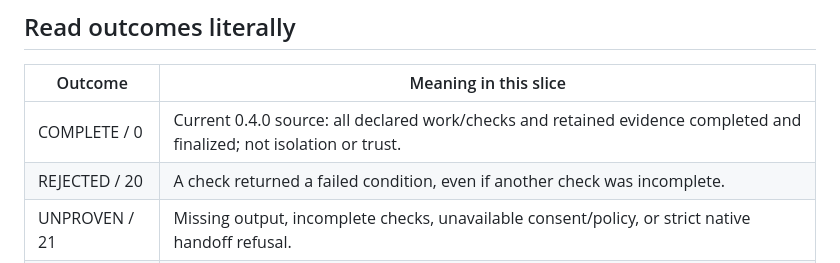
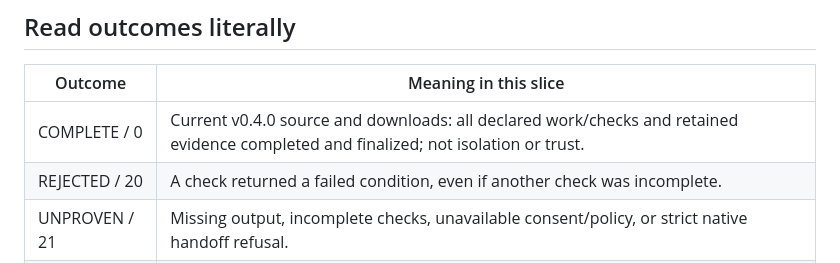
Before and after one commit to danielmeppiel/apmx, a Markdown page: examples/contracts/README.md, the part around the change. GitHub-like rendering.

```diff
--- a/examples/contracts/README.md
+++ b/examples/contracts/README.md
@@ -87,7 +87,7 @@ build; see [release versus current source](../../docs/install.md#choose-release-
 
 | Outcome | Meaning in this slice |
 | --- | --- |
-| COMPLETE / 0 | Current 0.4.0 source: all declared work/checks and retained evidence completed and finalized; not isolation or trust. |
+| COMPLETE / 0 | Current v0.4.0 source and downloads: all declared work/checks and retained evidence completed and finalized; not isolation or trust. |
 | REJECTED / 20 | A check returned a failed condition, even if another check was incomplete. |
 | UNPROVEN / 21 | Missing output, incomplete checks, unavailable consent/policy, or strict native handoff refusal. |
 | HALTED / 22 | Execution, cancellation, watchdog, capture or recording stopped the invocation. |
```
Also changed, not shown: docs/source-origin.md (+2 -2 lines).
